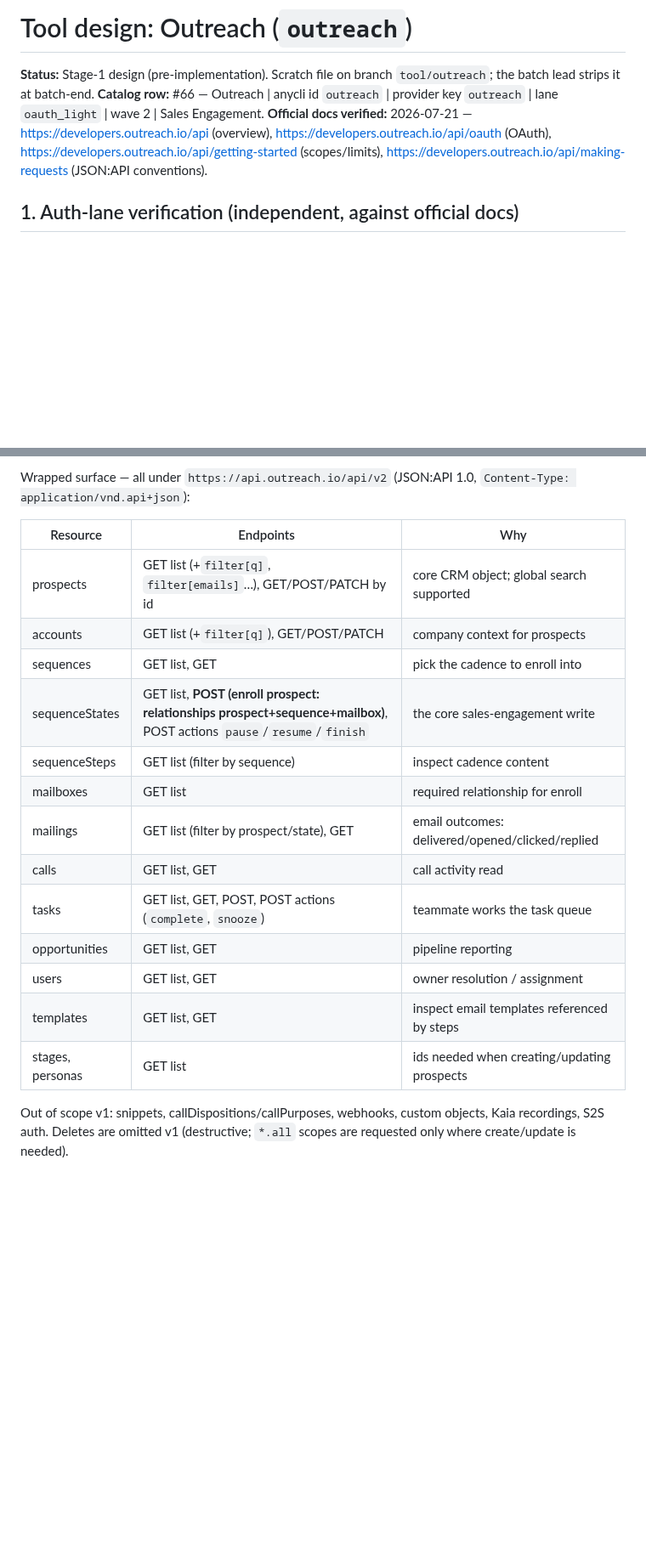
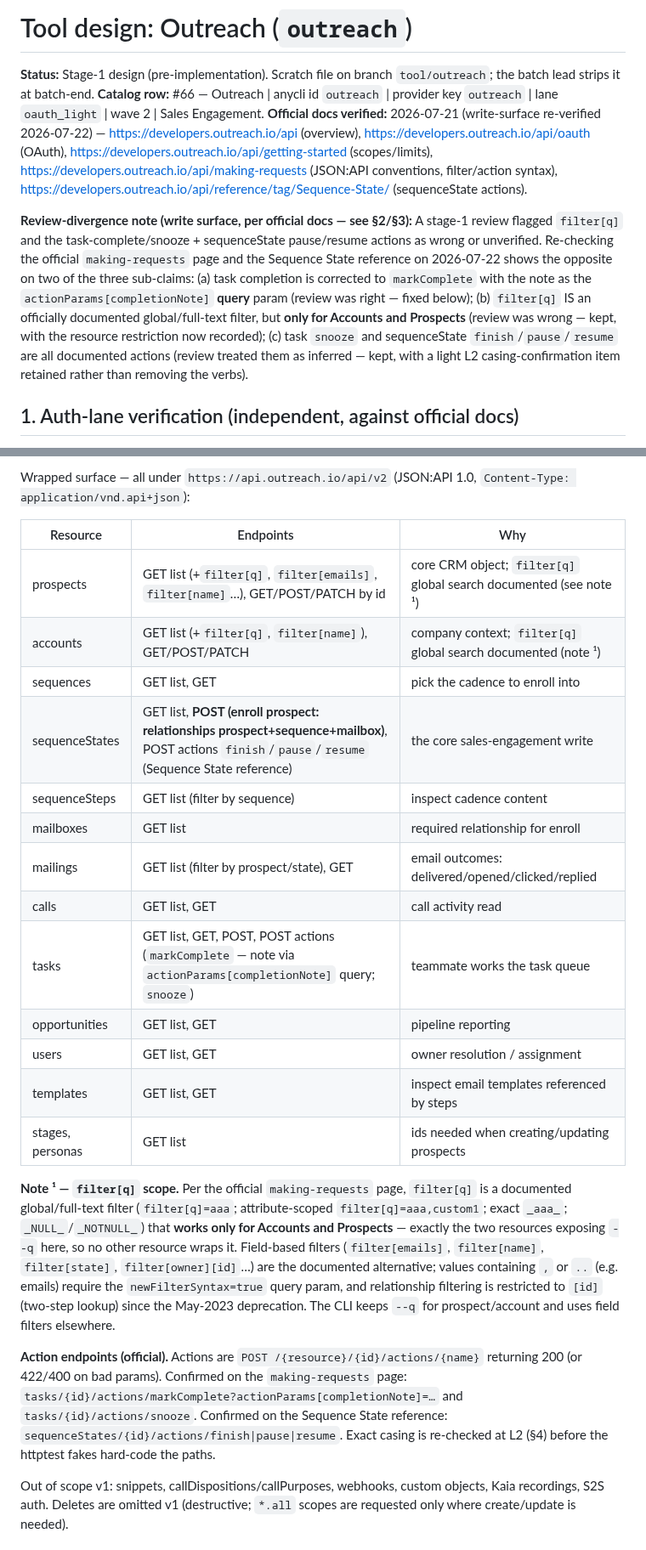
Before and after one commit to heliohq/anycli, a Markdown page: DESIGN.md, 2 parts joined by grey strips. Shown at 85% size. GitHub-like rendering; blank space fills up the shorter version.

Commit message:
docs(outreach): correct task-complete action, verify filter[q]/action verbs against official docs
Resolve stage-1 review of the Outreach tool DESIGN.md against the official
Outreach API docs (making-requests, Sequence State reference), re-verified
2026-07-22:

- Fix task completion: API action is markComplete with the note passed as
  the actionParams[completionNote] query param (not an action named
  'complete' with a JSON body). CLI keeps 'complete' as the verb; the
  verb->action + note->query divergence is called out in the cobra tree.
- filter[q]: official docs DO document it as global/full-text search, but
  only for Accounts and Prospects. Kept for prospect/account --q, added the
  resource-restriction note and field-filter alternatives; recorded the
  divergence from the review claim.
- Task snooze and sequenceState finish/pause/resume are documented actions
  (not inferred); cited sources and kept a light L2 action-casing item
  instead of removing the verbs.
- Qualify the zero integration-service code claim: it holds only if the
  userinfo fetch against /api/v2 succeeds as-is; otherwise a reviewed
  generic-capability header option (not an adapter) is required.

Co-Authored-By: Claude Fable 5 <noreply@anthropic.com>

```diff
--- a/DESIGN.md
+++ b/DESIGN.md
@@ -2,7 +2,9 @@
 
 **Status:** Stage-1 design (pre-implementation). Scratch file on branch `tool/outreach`; the batch lead strips it at batch-end.
 **Catalog row:** #66 — Outreach | anycli id `outreach` | provider key `outreach` | lane `oauth_light` | wave 2 | Sales Engagement.
-**Official docs verified:** 2026-07-21 — https://developers.outreach.io/api (overview), https://developers.outreach.io/api/oauth (OAuth), https://developers.outreach.io/api/getting-started (scopes/limits), https://developers.outreach.io/api/making-requests (JSON:API conventions).
+**Official docs verified:** 2026-07-21 (write-surface re-verified 2026-07-22) — https://developers.outreach.io/api (overview), https://developers.outreach.io/api/oauth (OAuth), https://developers.outreach.io/api/getting-started (scopes/limits), https://developers.outreach.io/api/making-requests (JSON:API conventions, filter/action syntax), https://developers.outreach.io/api/reference/tag/Sequence-State/ (sequenceState actions).
+
+**Review-divergence note (write surface, per official docs — see §2/§3):** A stage-1 review flagged `filter[q]` and the task-complete/snooze + sequenceState pause/resume actions as wrong or unverified. Re-checking the official `making-requests` page and the Sequence State reference on 2026-07-22 shows the opposite on two of the three sub-claims: (a) task completion is corrected to `markComplete` with the note as the `actionParams[completionNote]` **query** param (review was right — fixed below); (b) `filter[q]` IS an officially documented global/full-text filter, but **only for Accounts and Prospects** (review was wrong — kept, with the resource restriction now recorded); (c) task `snooze` and sequenceState `finish`/`pause`/`resume` are all documented actions (review treated them as inferred — kept, with a light L2 casing-confirmation item retained rather than removing the verbs).
 
 ## 1. Auth-lane verification (independent, against official docs)
 
@@ -27,19 +29,23 @@ Wrapped surface — all under `https://api.outreach.io/api/v2` (JSON:API 1.0, `C
 
 | Resource | Endpoints | Why |
 |---|---|---|
-| prospects | GET list (+`filter[q]`, `filter[emails]`…), GET/POST/PATCH by id | core CRM object; global search supported |
-| accounts | GET list (+`filter[q]`), GET/POST/PATCH | company context for prospects |
+| prospects | GET list (+`filter[q]`, `filter[emails]`, `filter[name]`…), GET/POST/PATCH by id | core CRM object; `filter[q]` global search documented (see note ¹) |
+| accounts | GET list (+`filter[q]`, `filter[name]`), GET/POST/PATCH | company context; `filter[q]` global search documented (note ¹) |
 | sequences | GET list, GET | pick the cadence to enroll into |
-| sequenceStates | GET list, **POST (enroll prospect: relationships prospect+sequence+mailbox)**, POST actions `pause`/`resume`/`finish` | the core sales-engagement write |
+| sequenceStates | GET list, **POST (enroll prospect: relationships prospect+sequence+mailbox)**, POST actions `finish`/`pause`/`resume` (Sequence State reference) | the core sales-engagement write |
 | sequenceSteps | GET list (filter by sequence) | inspect cadence content |
 | mailboxes | GET list | required relationship for enroll |
 | mailings | GET list (filter by prospect/state), GET | email outcomes: delivered/opened/clicked/replied |
 | calls | GET list, GET | call activity read |
-| tasks | GET list, GET, POST, POST actions (`complete`, `snooze`) | teammate works the task queue |
+| tasks | GET list, GET, POST, POST actions (`markComplete` — note via `actionParams[completionNote]` query; `snooze`) | teammate works the task queue |
 | opportunities | GET list, GET | pipeline reporting |
 | users | GET list, GET | owner resolution / assignment |
 | templates | GET list, GET | inspect email templates referenced by steps |
 | stages, personas | GET list | ids needed when creating/updating prospects |
+
+**Note ¹ — `filter[q]` scope.** Per the official `making-requests` page, `filter[q]` is a documented global/full-text filter (`filter[q]=aaa`; attribute-scoped `filter[q]=aaa,custom1`; exact `_aaa_`; `_NULL_`/`_NOTNULL_`) that **works only for Accounts and Prospects** — exactly the two resources exposing `--q` here, so no other resource wraps it. Field-based filters (`filter[emails]`, `filter[name]`, `filter[state]`, `filter[owner][id]`…) are the documented alternative; values containing `,` or `..` (e.g. emails) require the `newFilterSyntax=true` query param, and relationship filtering is restricted to `[id]` (two-step lookup) since the May-2023 deprecation. The CLI keeps `--q` for prospect/account and uses field filters elsewhere.
+
+**Action endpoints (official).** Actions are `POST /{resource}/{id}/actions/{name}` returning 200 (or 422/400 on bad params). Confirmed on the `making-requests` page: `tasks/{id}/actions/markComplete?actionParams[completionNote]=…` and `tasks/{id}/actions/snooze`. Confirmed on the Sequence State reference: `sequenceStates/{id}/actions/finish|pause|resume`. Exact casing is re-checked at L2 (§4) before the httptest fakes hard-code the paths.
 
 Out of scope v1: snippets, callDispositions/callPurposes, webhooks, custom objects, Kaia recordings, S2S auth. Deletes are omitted v1 (destructive; `*.all` scopes are requested only where create/update is needed).
 
```
Also changed, not shown: other parts of DESIGN.md (+4 -1 lines).
